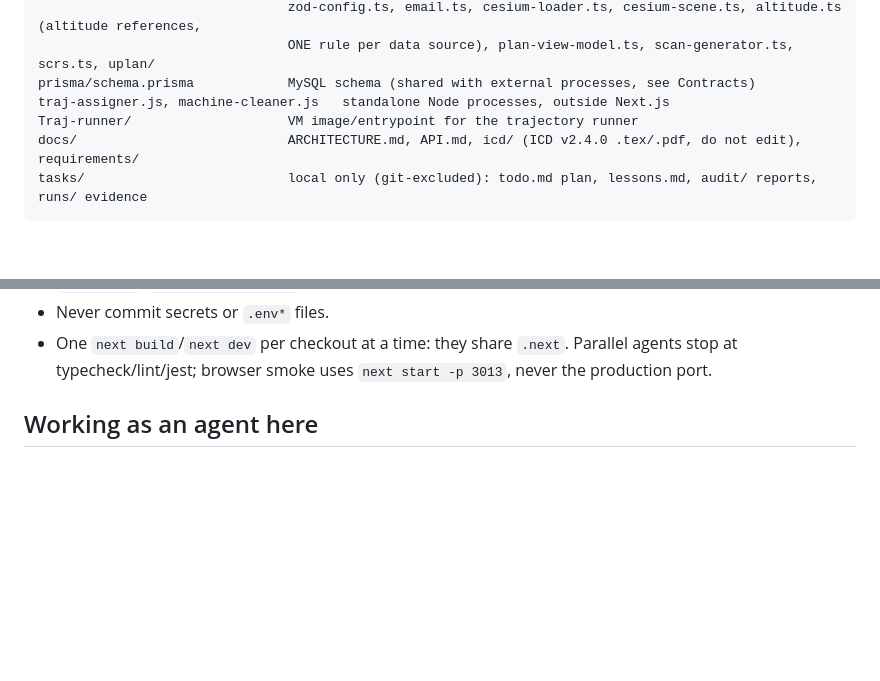
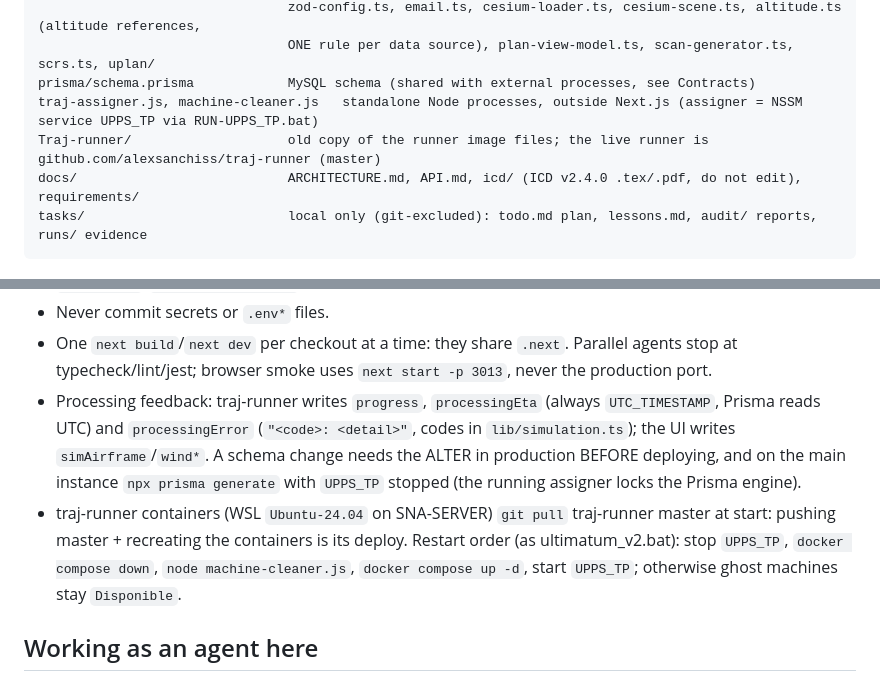
Before and after one commit to alexsanchiss/uas-planner, a Markdown page: AGENTS.md, 2 parts joined by grey strips. GitHub-like rendering; blank space fills up the shorter version.

Commit message:
docs: agent notes for processing feedback, UPPS_TP service and traj-runner deploy

````diff
--- a/AGENTS.md
+++ b/AGENTS.md
@@ -29,8 +29,8 @@ lib/                            auth.ts, auth-middleware.ts, api-client.ts, fas.
                                 zod-config.ts, email.ts, cesium-loader.ts, cesium-scene.ts, altitude.ts (altitude references,
                                 ONE rule per data source), plan-view-model.ts, scan-generator.ts, scrs.ts, uplan/
 prisma/schema.prisma            MySQL schema (shared with external processes, see Contracts)
-traj-assigner.js, machine-cleaner.js   standalone Node processes, outside Next.js
-Traj-runner/                    VM image/entrypoint for the trajectory runner
+traj-assigner.js, machine-cleaner.js   standalone Node processes, outside Next.js (assigner = NSSM service UPPS_TP via RUN-UPPS_TP.bat)
+Traj-runner/                    old copy of the runner image files; the live runner is github.com/alexsanchiss/traj-runner (master)
 docs/                           ARCHITECTURE.md, API.md, icd/ (ICD v2.4.0 .tex/.pdf, do not edit), requirements/
 tasks/                          local only (git-excluded): todo.md plan, lessons.md, audit/ reports, runs/ evidence
 ```
@@ -87,6 +87,8 @@ Full list with shapes: `docs/API.md`.
 - Production is 3 Windows instances on the VDS (ports 3002/3003/3004 behind Caddy), not Docker. `Dockerfile`/`docker-compose.yml` are not the deploy path.
 - Never commit secrets or `.env*` files.
 - One `next build`/`next dev` per checkout at a time: they share `.next`. Parallel agents stop at typecheck/lint/jest; browser smoke uses `next start -p 3013`, never the production port.
+- Processing feedback: traj-runner writes `progress`, `processingEta` (always `UTC_TIMESTAMP`, Prisma reads UTC) and `processingError` (`"<code>: <detail>"`, codes in `lib/simulation.ts`); the UI writes `simAirframe`/`wind*`. A schema change needs the ALTER in production BEFORE deploying, and on the main instance `npx prisma generate` with `UPPS_TP` stopped (the running assigner locks the Prisma engine).
+- traj-runner containers (WSL `Ubuntu-24.04` on SNA-SERVER) `git pull` traj-runner master at start: pushing master + recreating the containers is its deploy. Restart order (as ultimatum_v2.bat): stop `UPPS_TP`, `docker compose down`, `node machine-cleaner.js`, `docker compose up -d`, start `UPPS_TP`; otherwise ghost machines stay `Disponible`.
 
 ## Working as an agent here
 
````
